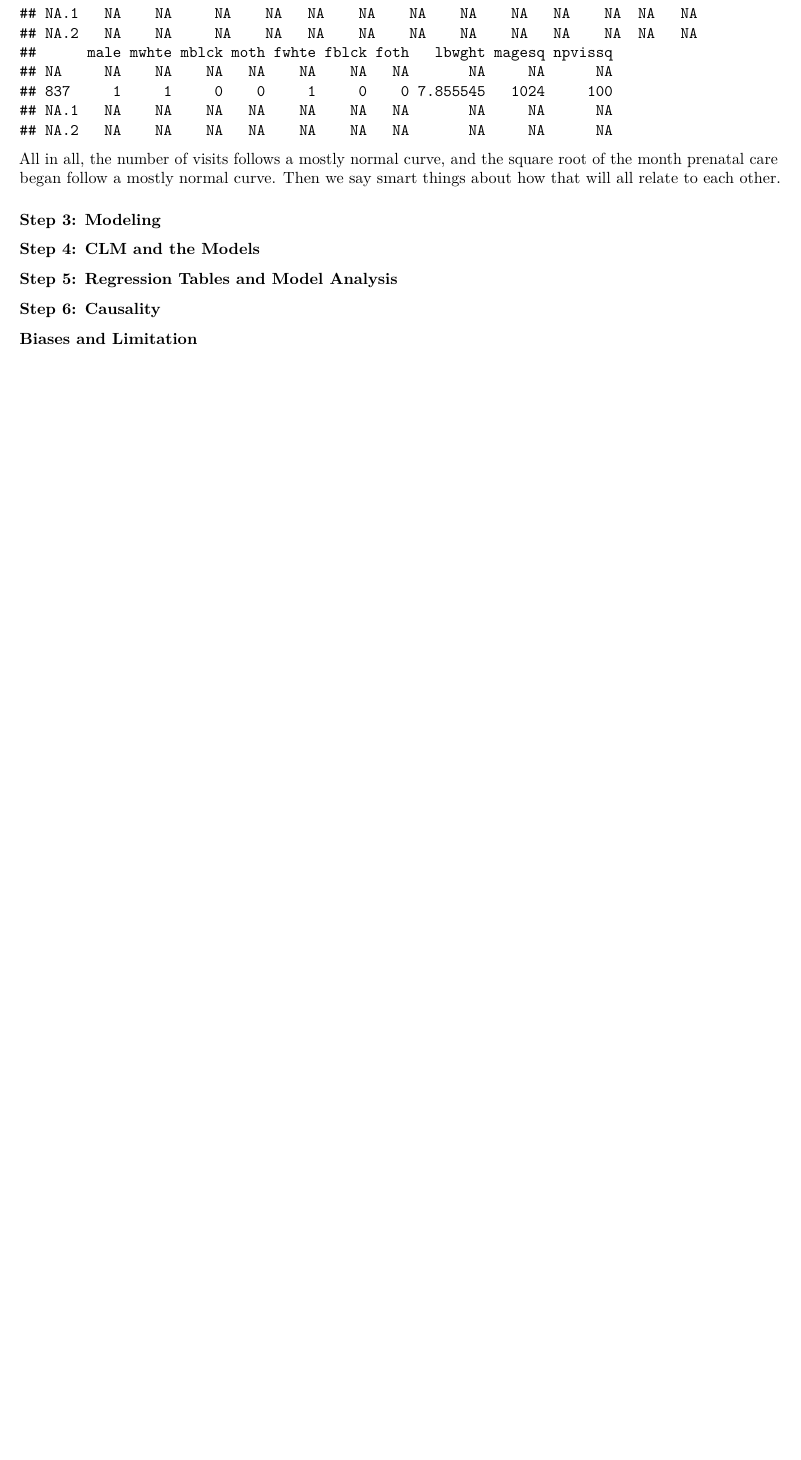
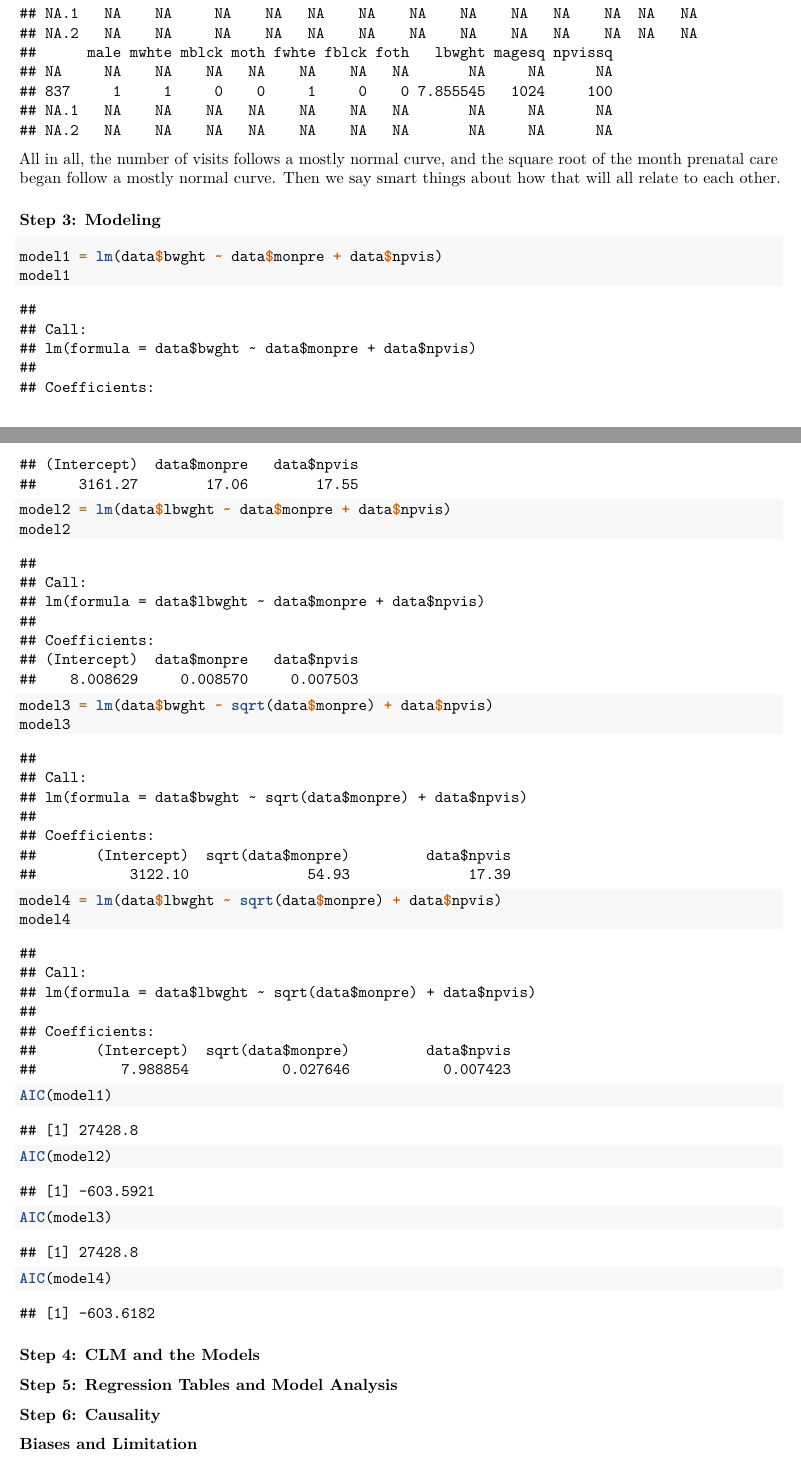
Before and after one commit to mathaholic/w203_lab_4, an R Markdown document (Haas_and_Mar_Lab_4.Rmd): part of page 11 of 12 before the commit and two parts of pages 11 and 12 of 13 after it, the two joined at a grey line, cut so that both start at the same text, the shorter picture padded with empty space. Rendered offline with R 4.5, knitr and Pandoc, then LaTeX, with nearby package versions; code that draws random numbers runs with fixed seeds of ours.

Commit message:
commit 2
tested a few different models

````diff
--- a/Haas_and_Mar_Lab_4.Rmd
+++ b/Haas_and_Mar_Lab_4.Rmd
@@ -16,8 +16,7 @@ All work and no play makes Nikki a dull girl.  All work and no play makes Nikki
 ### Step 1: Read in the Data
 
 ```{r}
-setwd('/Users/nicholeh/student285/w203/lab_4/Lab_4')
-load('bwght_w203.RData')
+load('/Users/nicholeh/student285/w203/w203_lab_4/bwght_w203.RData')
 desc
 ```
 
@@ -95,6 +94,20 @@ All in all, the number of visits follows a mostly normal curve, and the square r
 
 ### Step 3: Modeling
 
+```{r}
+model1 = lm(data$bwght ~ data$monpre + data$npvis)
+model1
+model2 = lm(data$lbwght ~ data$monpre + data$npvis)
+model2
+model3 = lm(data$bwght ~ sqrt(data$monpre) + data$npvis)
+model3
+model4 = lm(data$lbwght ~ sqrt(data$monpre) + data$npvis)
+model4
+AIC(model1)
+AIC(model2)
+AIC(model3)
+AIC(model4)
+```
 
 ### Step 4: CLM and the Models
 
````
Also changed, not shown: Haas_and_Mar_Lab_4.Rmd (2 more changed lines).
